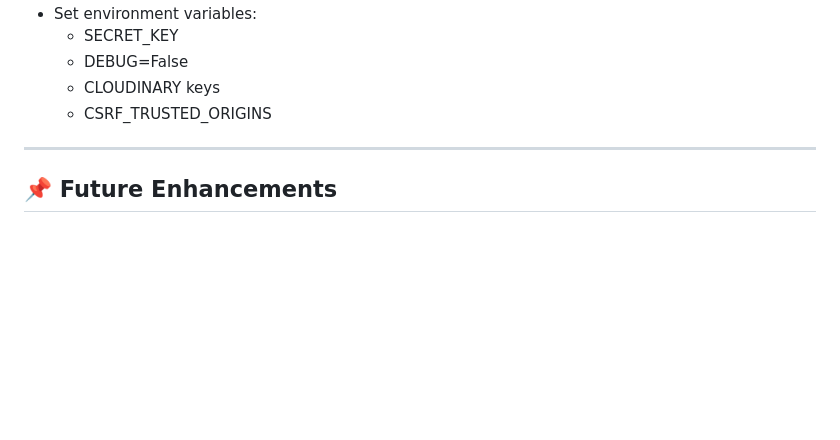
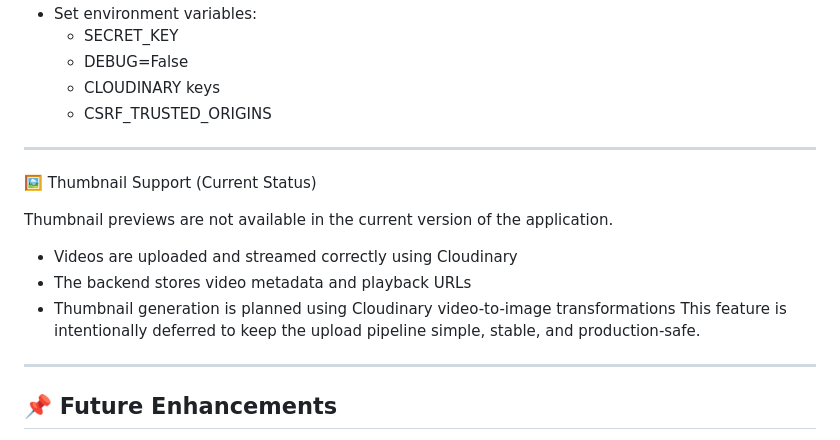
Before and after one commit to SoumyarananPradhan/VellaVision, a Markdown page: README.md, the part around the change. Rendered like a GitHub page; blank space fills up the shorter version.

Commit message:
Document thumbnail support and planned enhancements
Added section on thumbnail support and future enhancements.

```diff
--- a/README.md
+++ b/README.md
@@ -121,6 +121,16 @@ Visit: http://127.0.0.1:8000/
 
 ---
 
+🖼️ Thumbnail Support (Current Status)
+
+Thumbnail previews are not available in the current version of the application.
+  - Videos are uploaded and streamed correctly using Cloudinary
+  - The backend stores video metadata and playback URLs
+  - Thumbnail generation is planned using Cloudinary video-to-image transformations
+This feature is intentionally deferred to keep the upload pipeline simple, stable, and production-safe.
+
+---
+
 ## 📌 Future Enhancements
 
 - 💬 Comments System
```
